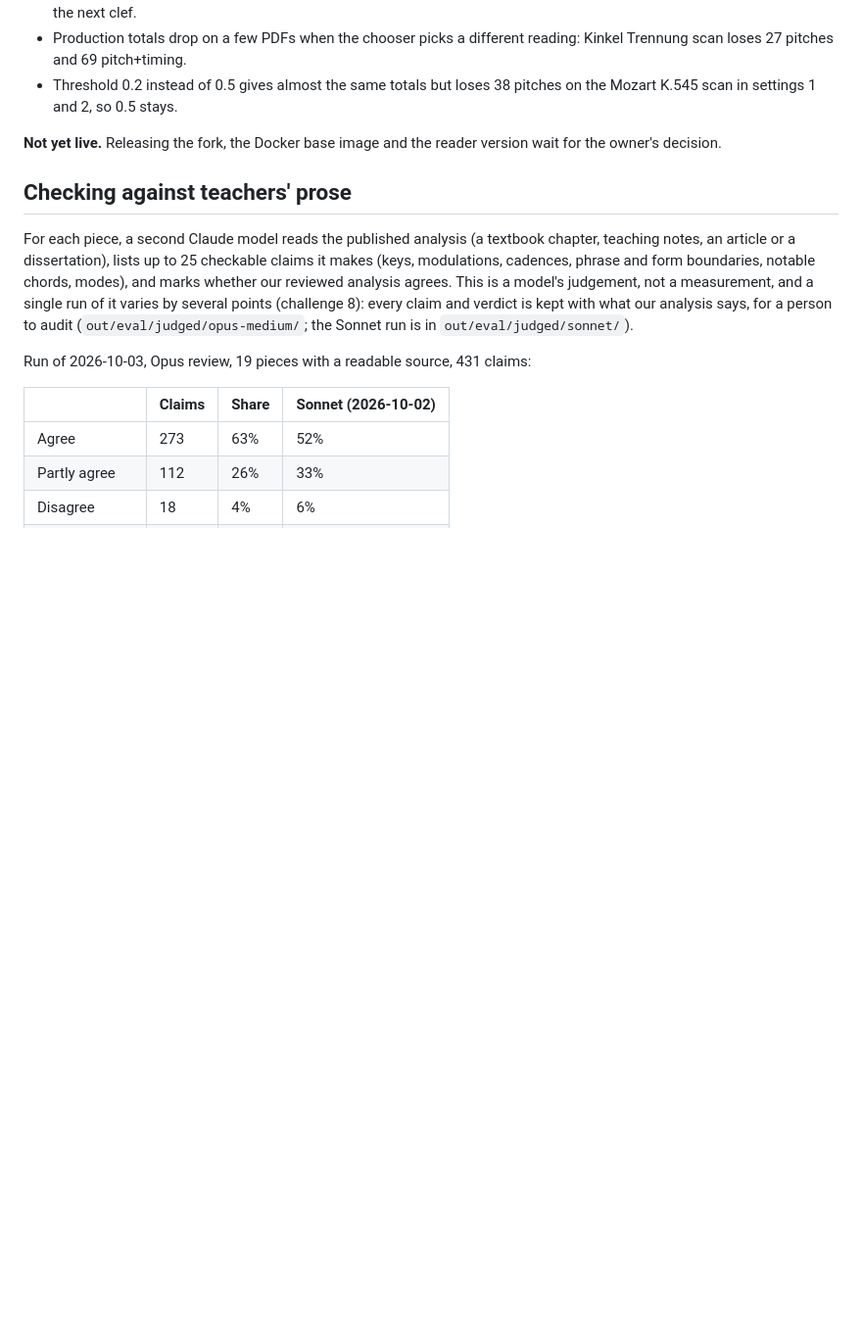
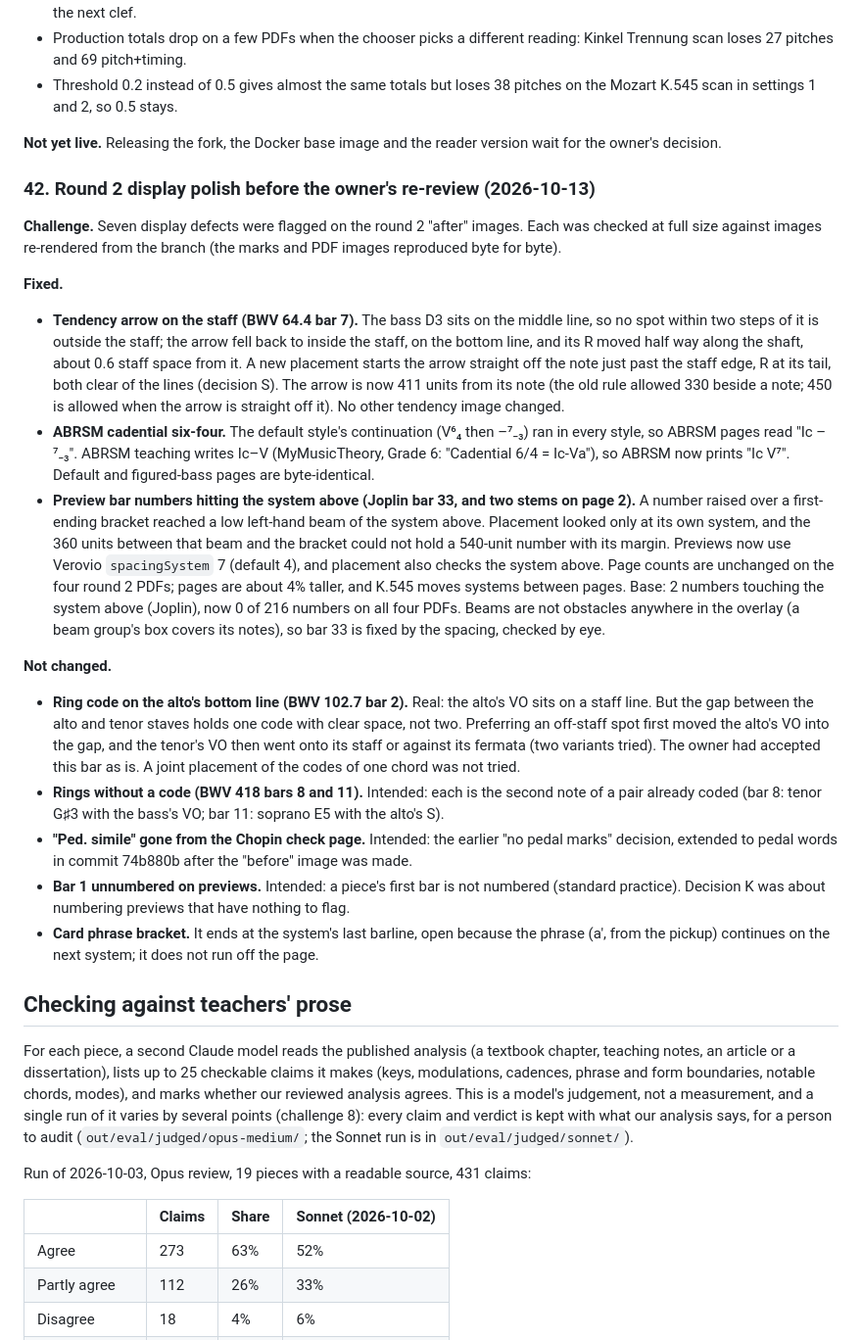
Before and after one commit to Vedat-Ozkan/sheet-music-analysis, a Markdown page: docs/engineering-log.md, the part around the change. Shown at 98% size. Drawn GitHub-style; blank space fills up the shorter version.

Commit message:
Engineering log 42: round 2 display polish
Co-Authored-By: Claude Opus 5.5 <noreply@anthropic.com>

```diff
--- a/docs/engineering-log.md
+++ b/docs/engineering-log.md
@@ -856,6 +856,22 @@ All 436 tests pass on main with every track merged.
 
 **Not yet live.** Releasing the fork, the Docker base image and the reader version wait for the owner's decision.
 
+### 42. Round 2 display polish before the owner's re-review (2026-10-13)
+
+**Challenge.** Seven display defects were flagged on the round 2 "after" images. Each was checked at full size against images re-rendered from the branch (the marks and PDF images reproduced byte for byte).
+
+**Fixed.**
+- **Tendency arrow on the staff (BWV 64.4 bar 7).** The bass D3 sits on the middle line, so no spot within two steps of it is outside the staff; the arrow fell back to inside the staff, on the bottom line, and its R moved half way along the shaft, about 0.6 staff space from it. A new placement starts the arrow straight off the note just past the staff edge, R at its tail, both clear of the lines (decision S). The arrow is now 411 units from its note (the old rule allowed 330 beside a note; 450 is allowed when the arrow is straight off it). No other tendency image changed.
+- **ABRSM cadential six-four.** The default style's continuation (V⁶₄ then –⁷₋₃) ran in every style, so ABRSM pages read "Ic –⁷₋₃". ABRSM teaching writes Ic–V (MyMusicTheory, Grade 6: "Cadential 6/4 = Ic-Va"), so ABRSM now prints "Ic V⁷". Default and figured-bass pages are byte-identical.
+- **Preview bar numbers hitting the system above (Joplin bar 33, and two stems on page 2).** A number raised over a first-ending bracket reached a low left-hand beam of the system above. Placement looked only at its own system, and the 360 units between that beam and the bracket could not hold a 540-unit number with its margin. Previews now use Verovio `spacingSystem` 7 (default 4), and placement also checks the system above. Page counts are unchanged on the four round 2 PDFs; pages are about 4% taller, and K.545 moves systems between pages. Base: 2 numbers touching the system above (Joplin), now 0 of 216 numbers on all four PDFs. Beams are not obstacles anywhere in the overlay (a beam group's box covers its notes), so bar 33 is fixed by the spacing, checked by eye.
+
+**Not changed.**
+- **Ring code on the alto's bottom line (BWV 102.7 bar 2).** Real: the alto's VO sits on a staff line. But the gap between the alto and tenor staves holds one code with clear space, not two. Preferring an off-staff spot first moved the alto's VO into the gap, and the tenor's VO then went onto its staff or against its fermata (two variants tried). The owner had accepted this bar as is. A joint placement of the codes of one chord was not tried.
+- **Rings without a code (BWV 418 bars 8 and 11).** Intended: each is the second note of a pair already coded (bar 8: tenor G♯3 with the bass's VO; bar 11: soprano E5 with the alto's S).
+- **"Ped. simile" gone from the Chopin check page.** Intended: the earlier "no pedal marks" decision, extended to pedal words in commit 74b880b after the "before" image was made.
+- **Bar 1 unnumbered on previews.** Intended: a piece's first bar is not numbered (standard practice). Decision K was about numbering previews that have nothing to flag.
+- **Card phrase bracket.** It ends at the system's last barline, open because the phrase (a′, from the pickup) continues on the next system; it does not run off the page.
+
 ## Checking against teachers' prose
 
 For each piece, a second Claude model reads the published analysis (a textbook chapter, teaching notes, an article or a dissertation), lists up to 25 checkable claims it makes (keys, modulations, cadences, phrase and form boundaries, notable chords, modes), and marks whether our reviewed analysis agrees. This is a model's judgement, not a measurement, and a single run of it varies by several points (challenge 8): every claim and verdict is kept with what our analysis says, for a person to audit (`out/eval/judged/opus-medium/`; the Sonnet run is in `out/eval/judged/sonnet/`).
```
